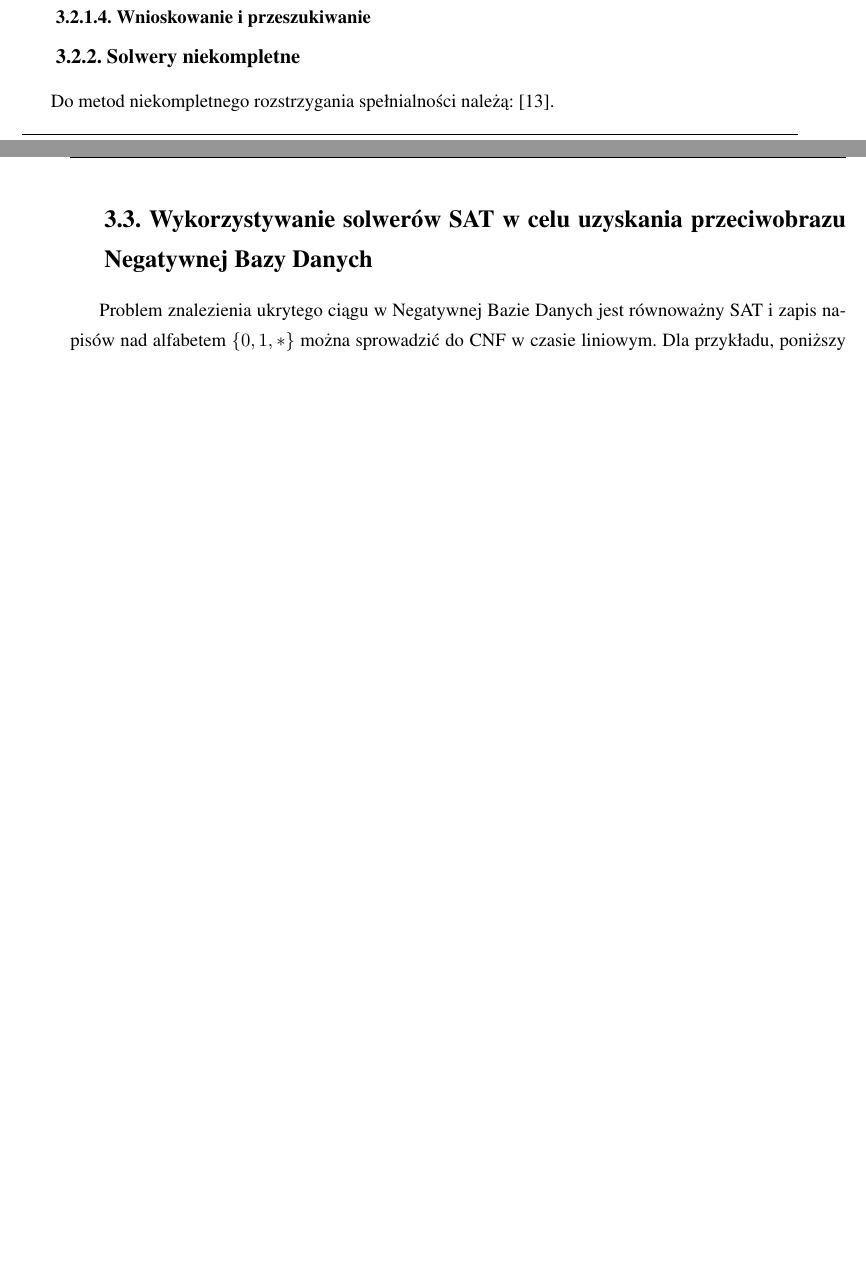
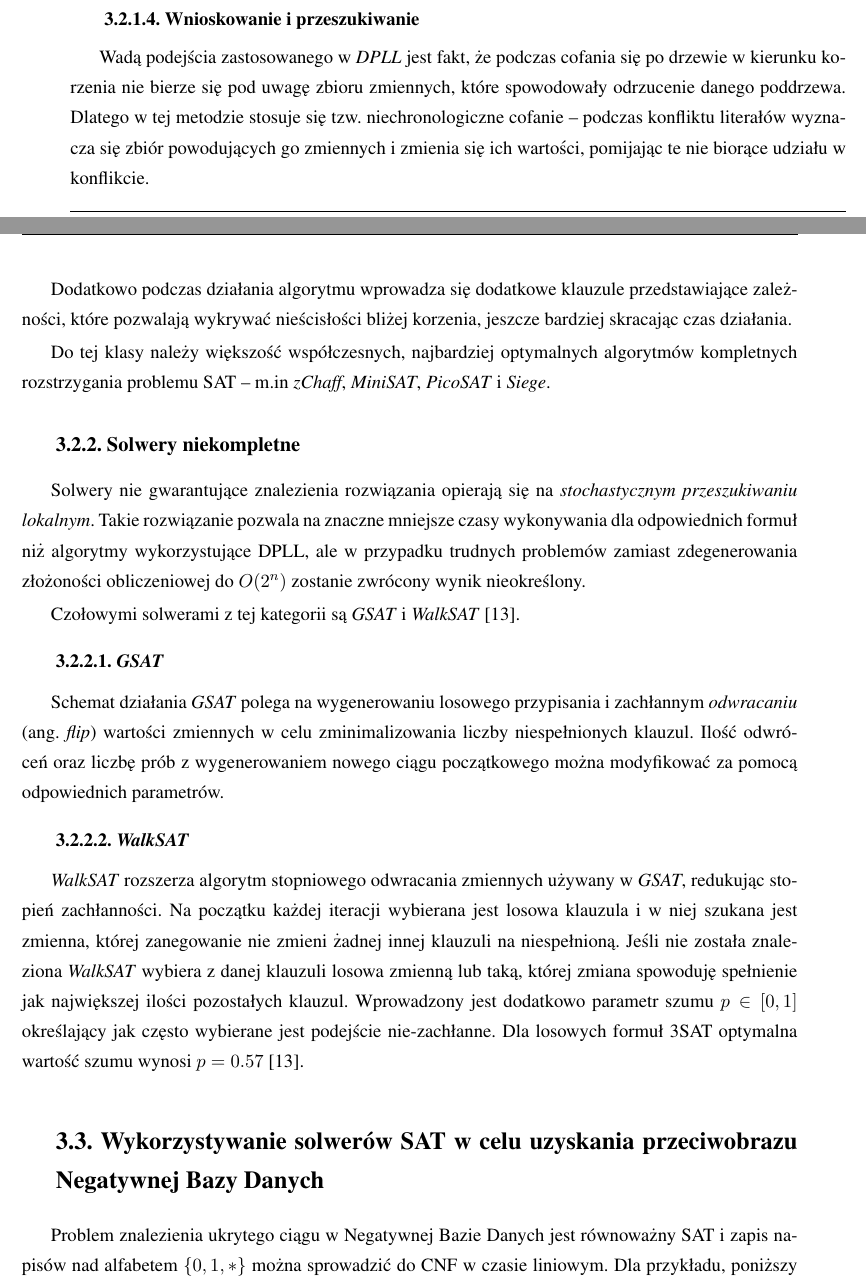
Before and after one commit to GrzegorzNieuzyla/NDB-authentication-thesis, a LaTeX thesis (Thesis.tex, which reads SAT_Theory.tex): two parts of pages 24 and 25 of 34 before the commit and two parts of pages 25 and 26 of 36 after it, joined at a grey line, cut so that both start at the same text, the shorter picture padded with empty space. Compiled offline with pdfLaTeX.

Commit message:
Add SAT theory

```diff
--- a/SAT_Theory.tex
+++ b/SAT_Theory.tex
@@ -62,6 +98,36 @@ kwantyfikacja egzystencjalna, wnioskowanie, przeszukiwanie, wnioskowanie i przes
 \subsubsection{Wnioskowanie i przeszukiwanie}
+Wadą podejścia zastosowanego w \textit{DPLL} jest fakt, że podczas cofania się po drzewie w kierunku korzenia nie bierze się pod uwagę
+zbioru zmiennych, które spowodowały odrzucenie danego poddrzewa.
+Dlatego w tej metodzie stosuje się tzw. niechronologiczne cofanie -- podczas konfliktu literałów wyznacza się zbiór powodujących
+go zmiennych i zmienia się ich wartości, pomijając te nie biorące udziału w konflikcie.
+
+Dodatkowo podczas działania algorytmu wprowadza się dodatkowe klauzule przedstawiające zależności, które pozwalają wykrywać nieścisłości
+bliżej korzenia, jeszcze bardziej skracając czas działania.
+
+Do tej klasy należy większość współczesnych, najbardziej optymalnych algorytmów kompletnych rozstrzygania problemu SAT -- m.in
+\textit{zChaff}, \textit{MiniSAT}, \textit{PicoSAT} i \textit{Siege}.
+
 \subsection{Solwery niekompletne}
-Do metod niekompletnego rozstrzygania spełnialności należą:  \cite{handbook-satifiability-incomplete}.
+Solwery nie gwarantujące znalezienia rozwiązania opierają się na \textit{stochastycznym przeszukiwaniu lokalnym}.
+Takie rozwiązanie pozwala na znaczne mniejsze czasy wykonywania dla odpowiednich formuł niż algorytmy wykorzystujące DPLL, ale
+w~przypadku trudnych problemów zamiast zdegenerowania złożoności obliczeniowej do $O(2^n)$ zostanie zwrócony wynik nieokreślony.
+
+Czołowymi solwerami z tej kategorii są \textit{GSAT} i \textit{WalkSAT} \cite{handbook-satifiability-incomplete}.
+
+
+\subsubsection{\textit{GSAT}}
+Schemat działania \textit{GSAT} polega na wygenerowaniu losowego przypisania i~zachłannym \textit{odwracaniu} (ang. \textit{flip})
+wartości zmiennych w celu zminimalizowania liczby niespełnionych klauzul. Ilość odwróceń oraz liczbę prób
+z~wygenerowaniem nowego ciągu początkowego można modyfikować za pomocą odpowiednich parametrów.
+
+\subsubsection{\textit{WalkSAT}}
+\textit{WalkSAT} rozszerza algorytm stopniowego odwracania zmiennych używany w \textit{GSAT}, redukując stopień zachłanności.
+Na początku każdej iteracji wybierana jest losowa klauzula i w niej szukana jest zmienna, której zanegowanie nie zmieni żadnej
+innej klauzuli na niespełnioną. Jeśli nie została znaleziona \textit{WalkSAT} wybiera z danej klauzuli losowa zmienną lub taką, której
+zmiana spowoduję spełnienie jak największej ilości pozostałych klauzul. Wprowadzony jest dodatkowo parametr szumu $p \in [0, 1]$ określający
+jak często wybierane jest podejście nie-zachłanne. Dla losowych formuł 3SAT optymalna wartość szumu wynosi $p = 0.57$ \cite{handbook-satifiability-incomplete}.
+
+
 
 \section{Wykorzystywanie solwerów SAT w celu uzyskania przeciwobrazu Negatywnej Bazy Danych}
 
```
Also changed, not shown: Thesis.pdf, SAT_Theory.tex (38 more changed lines).
